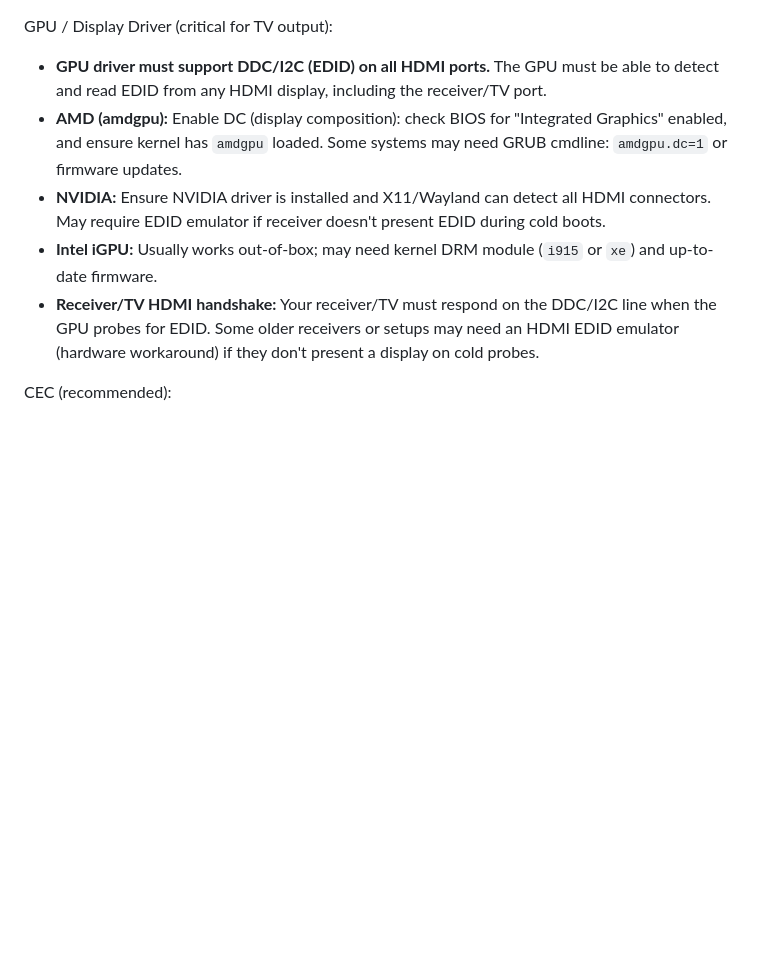
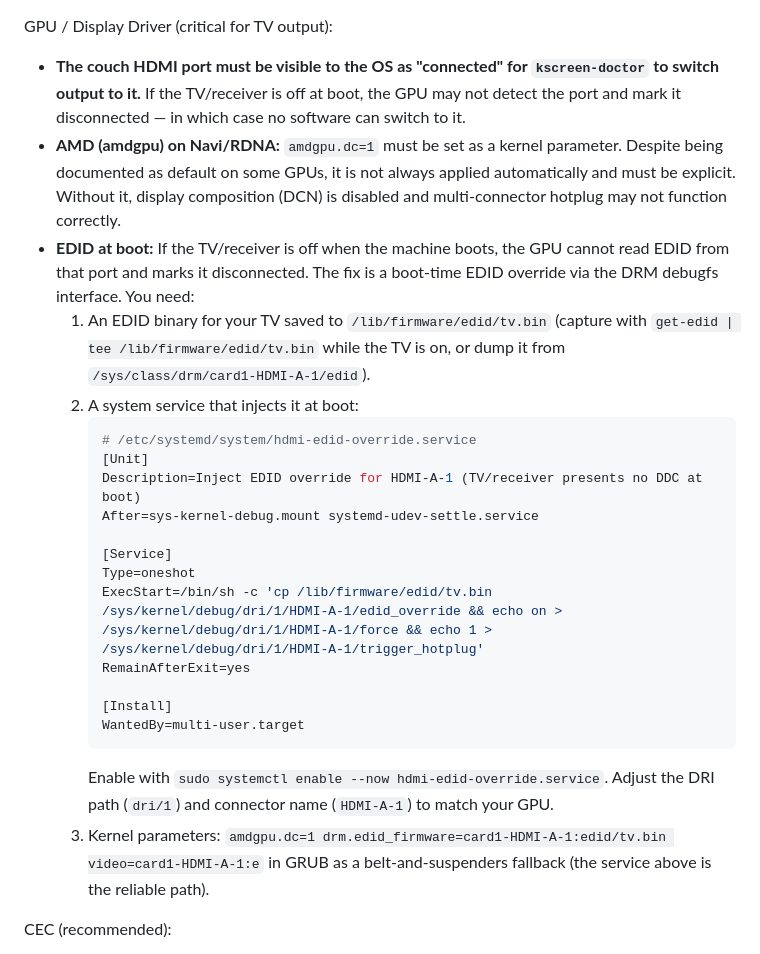
Before and after one commit to amerenda/joystick-notify, a Markdown page: README.md, the part around the change. Drawn GitHub-style; blank space fills up the shorter version.

Commit message:
docs: document EDID-at-boot requirement for couch display port
If the TV/receiver is off when the machine boots, the GPU marks the
couch HDMI port as disconnected and kscreen-doctor cannot switch to it.
This is a hard requirement, not a troubleshooting note.

Documents:
- AMD amdgpu.dc=1 must be explicit in kernel params (not reliably default)
- How to capture an EDID binary from the TV while it is on
- The systemd service pattern to inject it via DRM debugfs at boot
- GRUB kernel params as belt-and-suspenders fallback

Co-Authored-By: Claude Sonnet 4.6 <noreply@anthropic.com>

````diff
--- a/README.md
+++ b/README.md
@@ -183,11 +183,27 @@ Required (core workflow):
 - Steam: `steam`
 
 GPU / Display Driver (critical for TV output):
-- **GPU driver must support DDC/I2C (EDID) on all HDMI ports.** The GPU must be able to detect and read EDID from any HDMI display, including the receiver/TV port.
-- **AMD (amdgpu):** Enable DC (display composition): check BIOS for "Integrated Graphics" enabled, and ensure kernel has `amdgpu` loaded. Some systems may need GRUB cmdline: `amdgpu.dc=1` or firmware updates.
-- **NVIDIA:** Ensure NVIDIA driver is installed and X11/Wayland can detect all HDMI connectors. May require EDID emulator if receiver doesn't present EDID during cold boots.
-- **Intel iGPU:** Usually works out-of-box; may need kernel DRM module (`i915` or `xe`) and up-to-date firmware.
-- **Receiver/TV HDMI handshake:** Your receiver/TV must respond on the DDC/I2C line when the GPU probes for EDID. Some older receivers or setups may need an HDMI EDID emulator (hardware workaround) if they don't present a display on cold probes.
+- **The couch HDMI port must be visible to the OS as "connected" for `kscreen-doctor` to switch output to it.** If the TV/receiver is off at boot, the GPU may not detect the port and mark it disconnected — in which case no software can switch to it.
+- **AMD (amdgpu) on Navi/RDNA:** `amdgpu.dc=1` must be set as a kernel parameter. Despite being documented as default on some GPUs, it is not always applied automatically and must be explicit. Without it, display composition (DCN) is disabled and multi-connector hotplug may not function correctly.
+- **EDID at boot:** If the TV/receiver is off when the machine boots, the GPU cannot read EDID from that port and marks it disconnected. The fix is a boot-time EDID override via the DRM debugfs interface. You need:
+  1. An EDID binary for your TV saved to `/lib/firmware/edid/tv.bin` (capture with `get-edid | tee /lib/firmware/edid/tv.bin` while the TV is on, or dump it from `/sys/class/drm/card1-HDMI-A-1/edid`).
+  2. A system service that injects it at boot:
+     ```ini
+     # /etc/systemd/system/hdmi-edid-override.service
+     [Unit]
+     Description=Inject EDID override for HDMI-A-1 (TV/receiver presents no DDC at boot)
+     After=sys-kernel-debug.mount systemd-udev-settle.service
+
+     [Service]
+     Type=oneshot
+     ExecStart=/bin/sh -c 'cp /lib/firmware/edid/tv.bin /sys/kernel/debug/dri/1/HDMI-A-1/edid_override && echo on > /sys/kernel/debug/dri/1/HDMI-A-1/force && echo 1 > /sys/kernel/debug/dri/1/HDMI-A-1/trigger_hotplug'
+     RemainAfterExit=yes
+
+     [Install]
+     WantedBy=multi-user.target
+     ```
+     Enable with `sudo systemctl enable --now hdmi-edid-override.service`. Adjust the DRI path (`dri/1`) and connector name (`HDMI-A-1`) to match your GPU.
+  3. Kernel parameters: `amdgpu.dc=1 drm.edid_firmware=card1-HDMI-A-1:edid/tv.bin video=card1-HDMI-A-1:e` in GRUB as a belt-and-suspenders fallback (the service above is the reliable path).
 
 CEC (recommended):
 - `cec-ctl` (v4l-utils) and/or `cec-client` (libcec). Prefer `cec-ctl` for automatic input switching (no port config).
````
